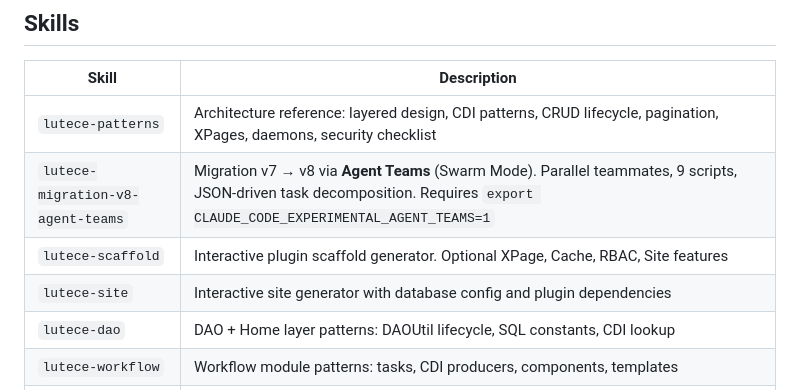
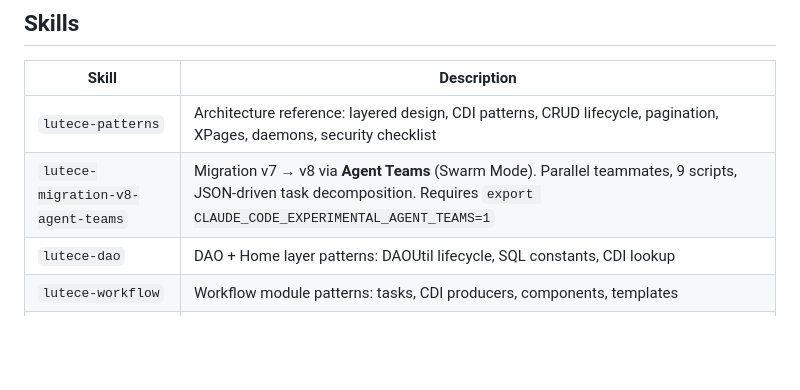
Before and after one commit to lutece-platform/lutece-dev-plugin-claude, a Markdown page: README.md, the part around the change. GitHub-like rendering; blank space fills up the shorter version.

```diff
--- a/README.md
+++ b/README.md
@@ -26,8 +26,6 @@ At session start, the plugin automatically:
 |-------|-------------|
 | `lutece-patterns` | Architecture reference: layered design, CDI patterns, CRUD lifecycle, pagination, XPages, daemons, security checklist |
 | `lutece-migration-v8-agent-teams` | Migration v7 → v8 via **Agent Teams** (Swarm Mode). Parallel teammates, 9 scripts, JSON-driven task decomposition. Requires `export CLAUDE_CODE_EXPERIMENTAL_AGENT_TEAMS=1` |
-| `lutece-scaffold` | Interactive plugin scaffold generator. Optional XPage, Cache, RBAC, Site features |
-| `lutece-site` | Interactive site generator with database config and plugin dependencies |
 | `lutece-dao` | DAO + Home layer patterns: DAOUtil lifecycle, SQL constants, CDI lookup |
 | `lutece-workflow` | Workflow module patterns: tasks, CDI producers, components, templates |
 | `lutece-rbac` | RBAC: entity permissions, ResourceIdService, plugin.xml, JspBean authorization |
```
